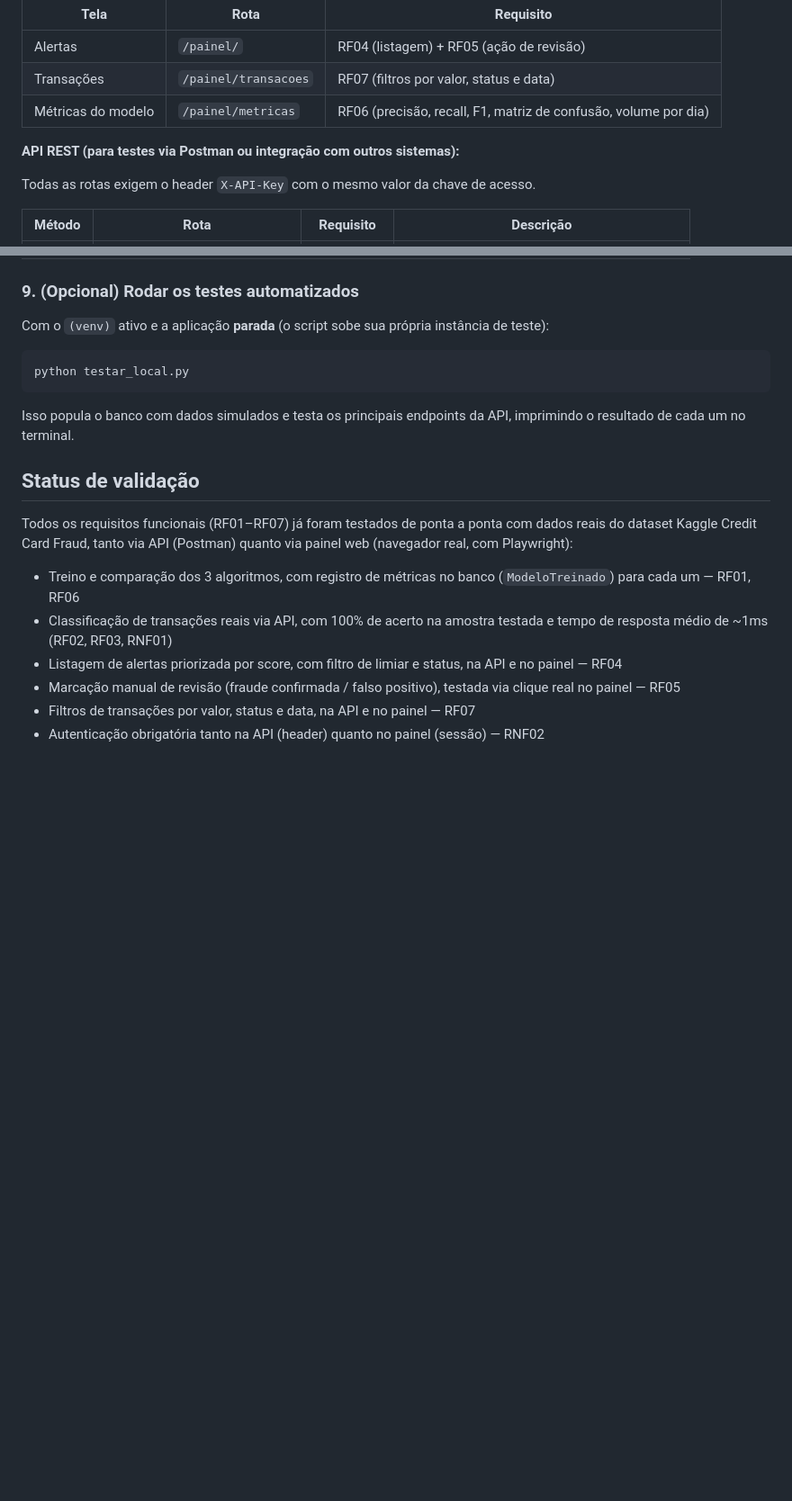
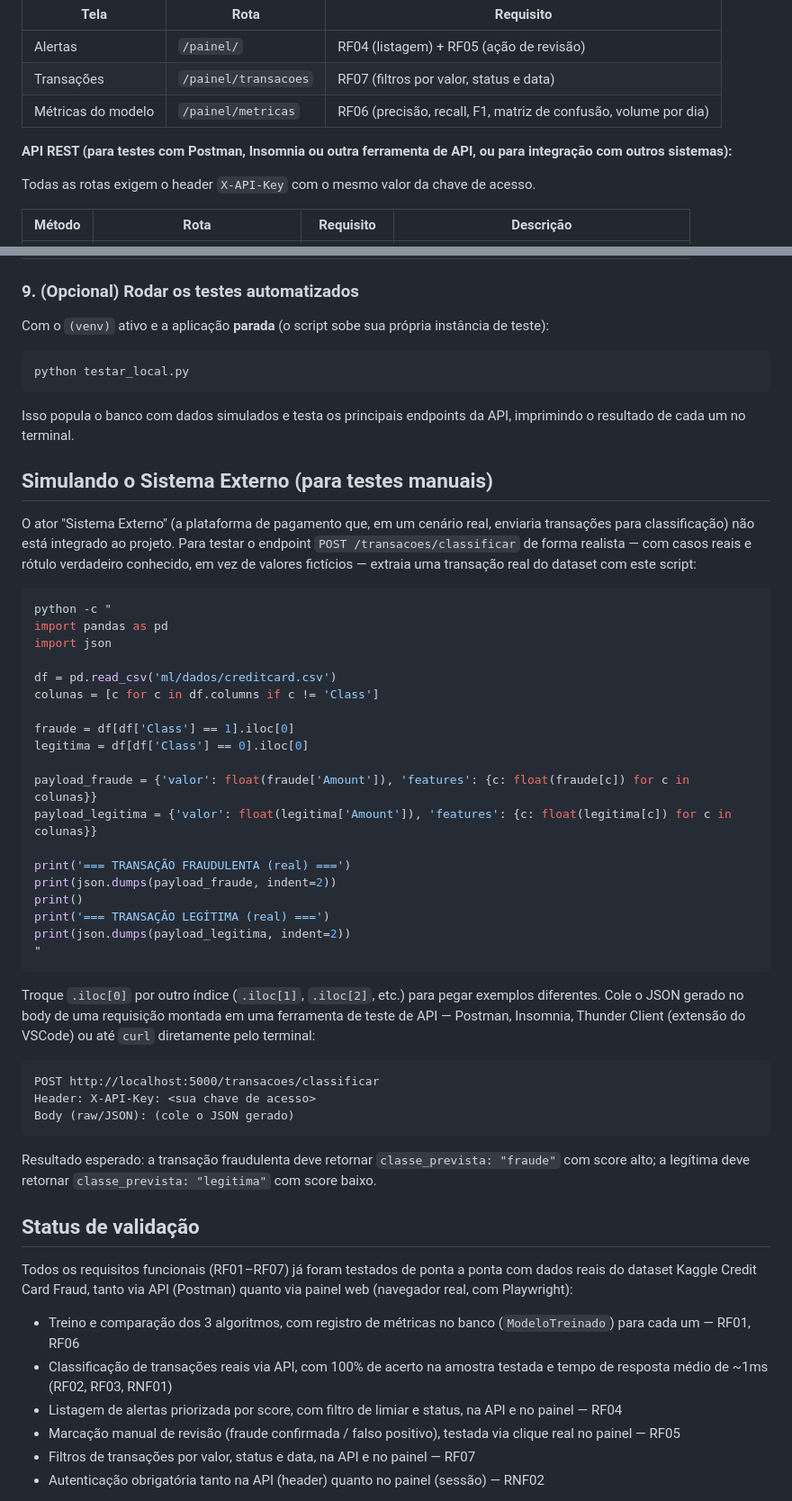
Before and after one commit to Guiiferreira/TCC-Deteccao-de-fraudes-em-transacoes-financeiras, a Markdown page: fraude_deteccao_tcc/README.md, 2 parts joined by grey strips. Shown at 90% size. Drawn GitHub-style; blank space fills up the shorter version.

Commit message:
Adiciona secao no README explicando como simular o Sistema Externo para testes manuais

````diff
--- a/fraude_deteccao_tcc/README.md
+++ b/fraude_deteccao_tcc/README.md
@@ -140,7 +140,7 @@ O painel tem três telas:
 | Transações | `/painel/transacoes` | RF07 (filtros por valor, status e data) |
 | Métricas do modelo | `/painel/metricas` | RF06 (precisão, recall, F1, matriz de confusão, volume por dia) |
 
-**API REST (para testes via Postman ou integração com outros sistemas):**
+**API REST (para testes com Postman, Insomnia ou outra ferramenta de API, ou para integração com outros sistemas):**
 
 Todas as rotas exigem o header `X-API-Key` com o mesmo valor da chave de acesso.
 
@@ -160,6 +160,52 @@ Com o `(venv)` ativo e a aplicação **parada** (o script sobe sua própria inst
 python testar_local.py
 ```
 Isso popula o banco com dados simulados e testa os principais endpoints da API, imprimindo o resultado de cada um no terminal.
+
+## Simulando o Sistema Externo (para testes manuais)
+
+O ator "Sistema Externo" (a plataforma de pagamento que, em um cenário
+real, enviaria transações para classificação) não está integrado ao
+projeto. Para testar o endpoint `POST /transacoes/classificar` de
+forma realista — com casos reais e rótulo verdadeiro conhecido, em vez
+de valores fictícios — extraia uma transação real do dataset com este
+script:
+
+```bash
+python -c "
+import pandas as pd
+import json
+
+df = pd.read_csv('ml/dados/creditcard.csv')
+colunas = [c for c in df.columns if c != 'Class']
+
+fraude = df[df['Class'] == 1].iloc[0]
+legitima = df[df['Class'] == 0].iloc[0]
+
+payload_fraude = {'valor': float(fraude['Amount']), 'features': {c: float(fraude[c]) for c in colunas}}
+payload_legitima = {'valor': float(legitima['Amount']), 'features': {c: float(legitima[c]) for c in colunas}}
+
+print('=== TRANSAÇÃO FRAUDULENTA (real) ===')
+print(json.dumps(payload_fraude, indent=2))
+print()
+print('=== TRANSAÇÃO LEGÍTIMA (real) ===')
+print(json.dumps(payload_legitima, indent=2))
+"
+```
+
+Troque `.iloc[0]` por outro índice (`.iloc[1]`, `.iloc[2]`, etc.) para
+pegar exemplos diferentes. Cole o JSON gerado no body de uma requisição
+montada em uma ferramenta de teste de API — Postman, Insomnia, Thunder
+Client (extensão do VSCode) ou até `curl` diretamente pelo terminal:
+
+```
+POST http://localhost:5000/transacoes/classificar
+Header: X-API-Key: <sua chave de acesso>
+Body (raw/JSON): (cole o JSON gerado)
+```
+
+Resultado esperado: a transação fraudulenta deve retornar
+`classe_prevista: "fraude"` com score alto; a legítima deve retornar
+`classe_prevista: "legitima"` com score baixo.
 
 ## Status de validação
 
````
